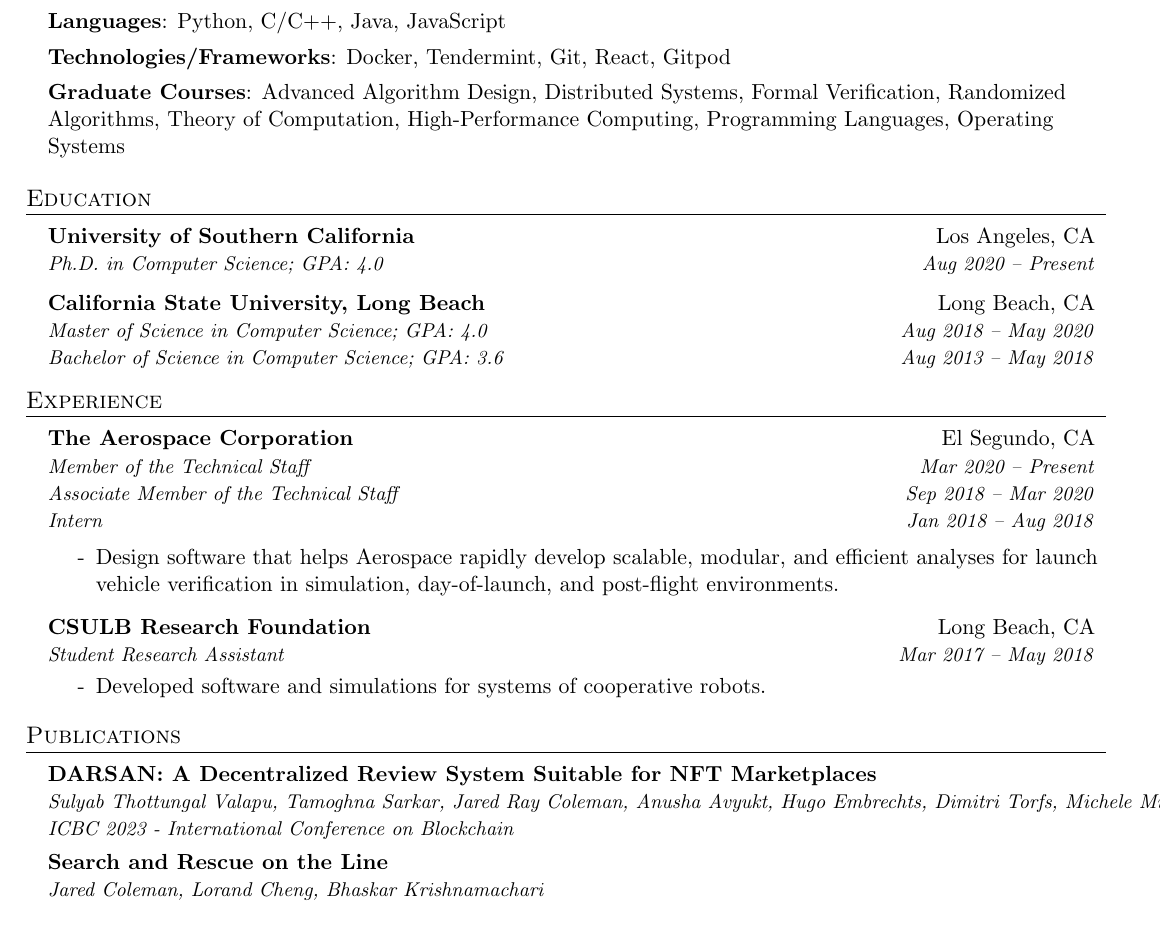
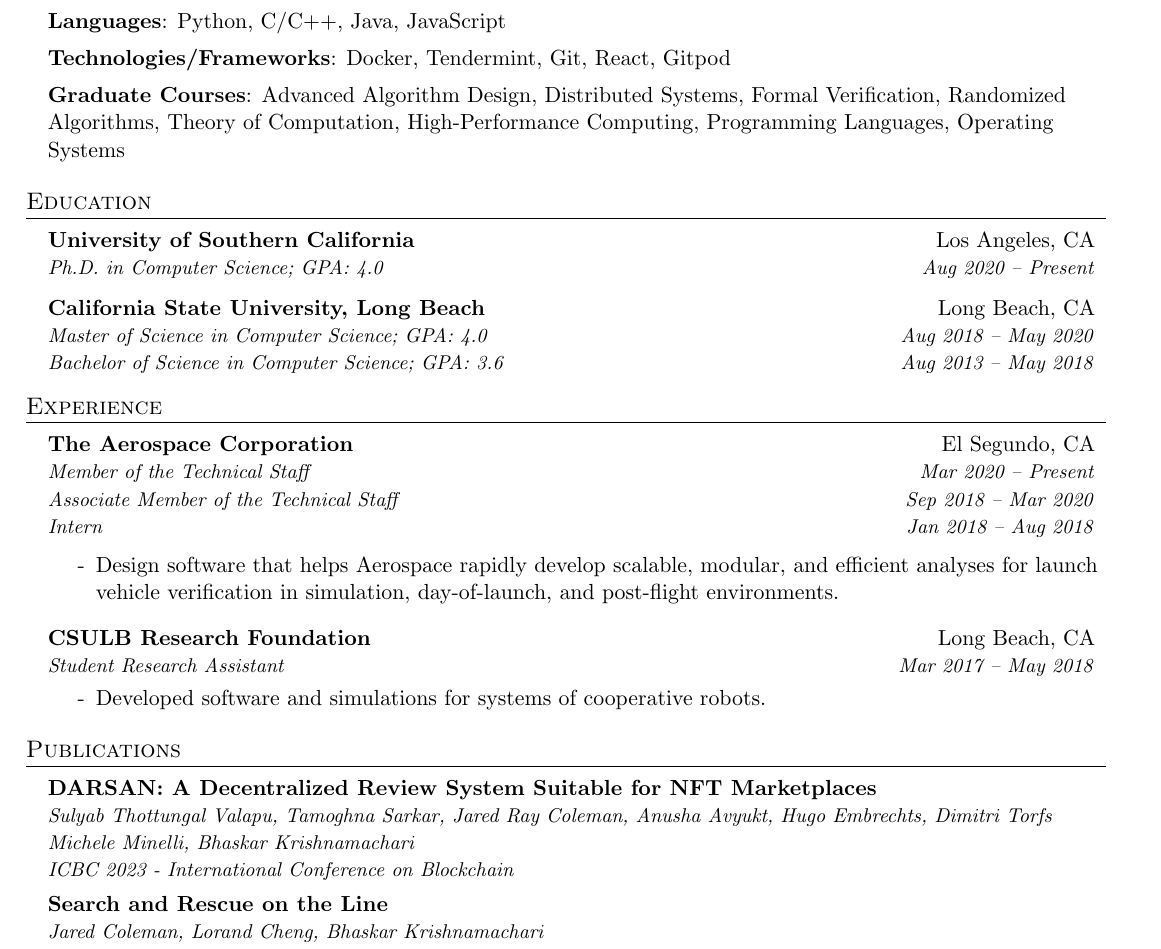
Before and after one commit to jaredraycoleman/cv, a LaTeX CV (cv.tex): part of page 1 of 2, cut so that both start at the same text. Compiled offline with pdfLaTeX.

Commit message:
Fixes darsan author overflow

```diff
--- a/cv.tex
+++ b/cv.tex
@@ -160,9 +160,10 @@
 %-----------PUBLICATIONS-----------------
 \section{Publications}
 \resumeSubHeadingListStart
-    \resumeSubheadingTwo
+    \resumeSubheadingThree
     {DARSAN: A Decentralized Review System Suitable for NFT Marketplaces}{}
-    {Sulyab Thottungal Valapu, Tamoghna Sarkar, Jared Ray Coleman, Anusha Avyukt, Hugo Embrechts, Dimitri Torfs, Michele Minelli, Bhaskar Krishnamachari}{}
+    {Sulyab Thottungal Valapu, Tamoghna Sarkar, Jared Ray Coleman, Anusha Avyukt, Hugo Embrechts, Dimitri Torfs}{}
+    {Michele Minelli, Bhaskar Krishnamachari}{}
     {ICBC 2023 - International Conference on Blockchain}{}
 
     \resumeSubheadingTwo
```
Also changed, not shown: cv.pdf.
